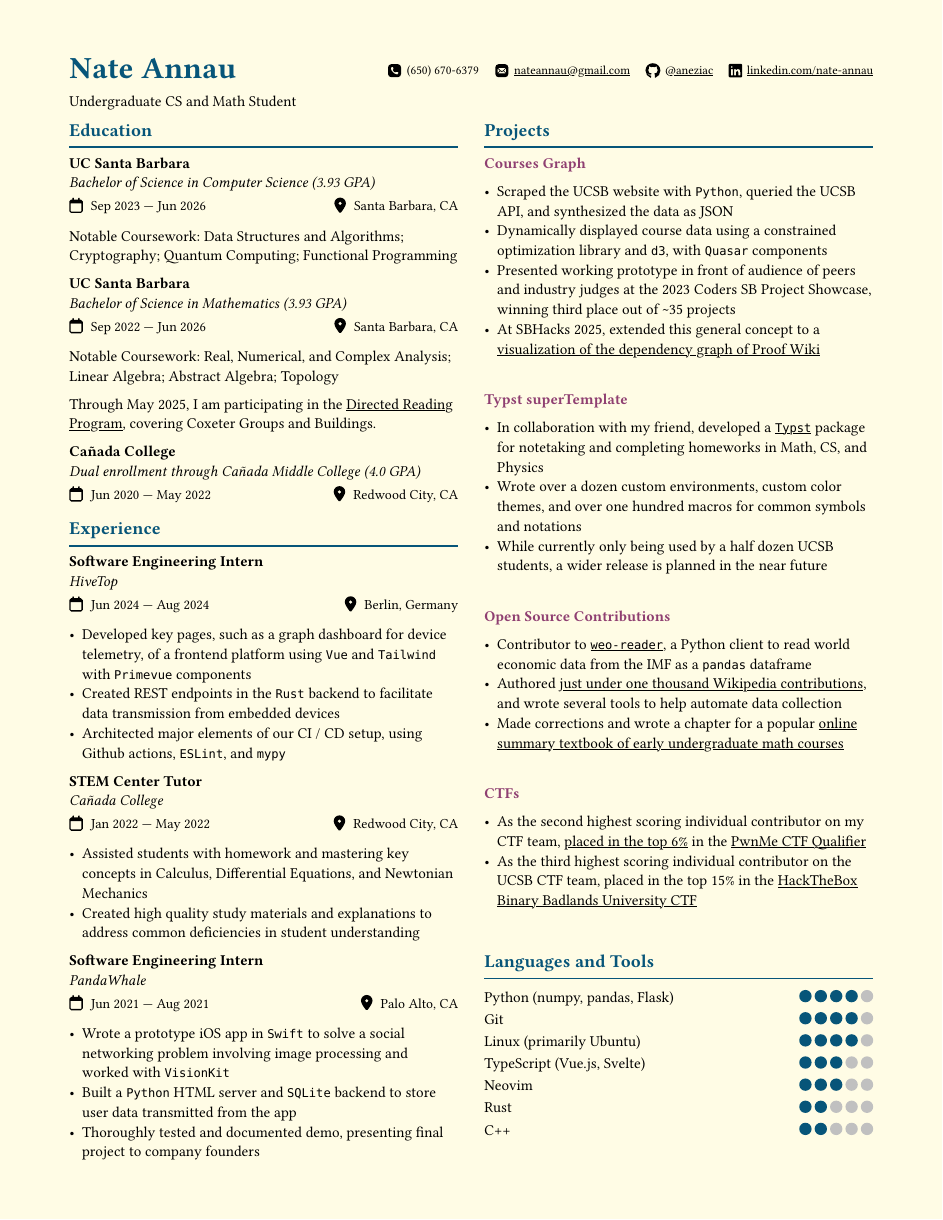
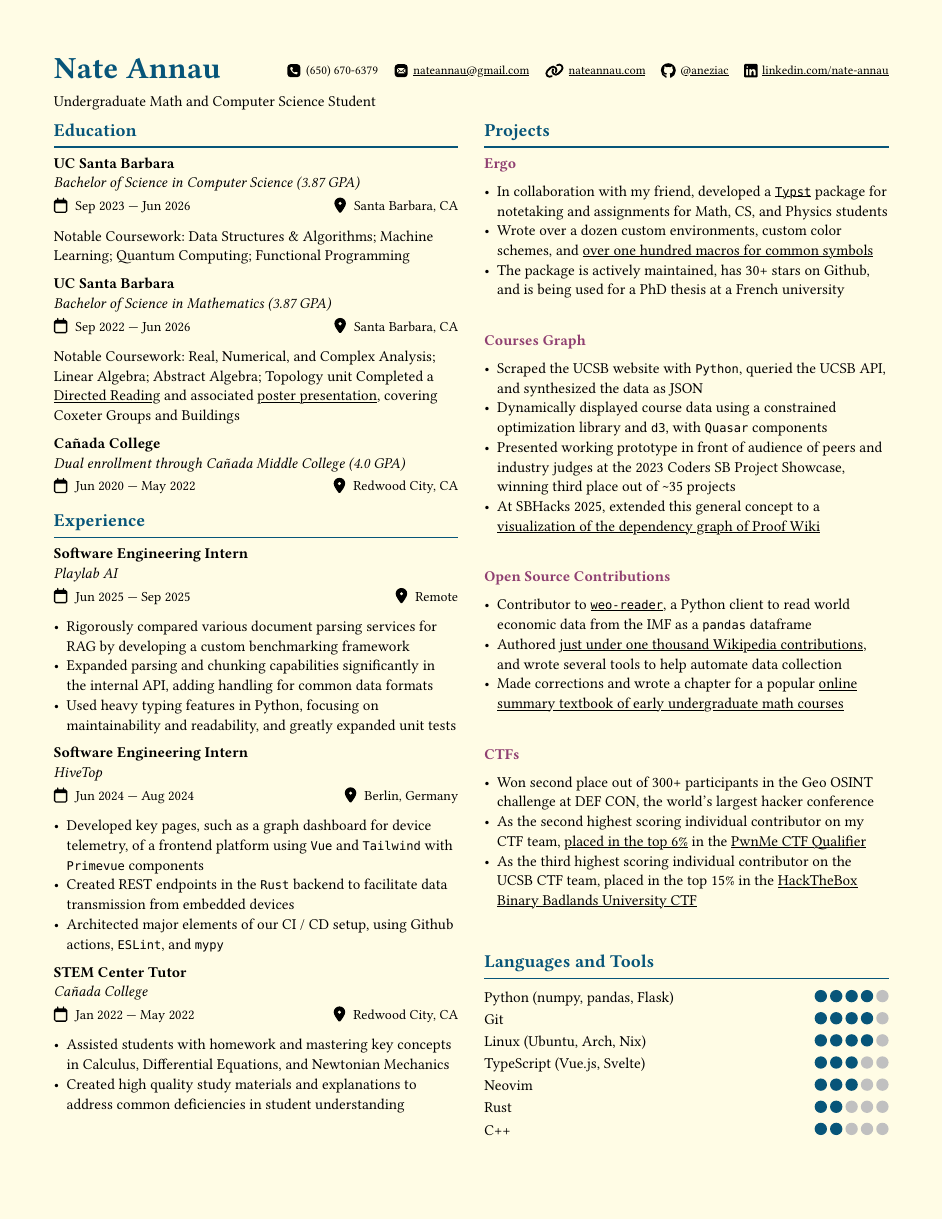
Before and after one commit to aneziac/aneziac.github.io, a Typst document (resume/resume.typ): the whole page. The pictures show the PDF file resume/resume.pdf that the author committed with the source.

Commit message:
Update resume

```diff
--- a/resume/resume.typ
+++ b/resume/resume.typ
@@ -9,7 +9,7 @@
     (name: "github", link: "https://github.com/aneziac", display: "@aneziac"),
     (name: "linkedin", link: "https://www.linkedin.com/in/nate-annau-2247a32a9/", display: "linkedin.com/nate-annau"),
   ),
-  tagline: [Undergraduate CS and Math Student],
+  tagline: [Undergraduate Math and Computer Science Student],
   [
     == Education
 
@@ -18,5 +18,5 @@
     #term[Sep 2023 --- Jun 2026][Santa Barbara, CA]
 
-    Notable Coursework: Data Structures and Algorithms; Cryptography; Quantum Computing; Functional Programming
+    Notable Coursework: Data Structures & Algorithms; Machine Learning; Quantum Computing; Functional Programming
 
     === UC Santa Barbara \
@@ -24,14 +24,22 @@
     #term[Sep 2022 --- Jun 2026][Santa Barbara, CA]
 
     Notable Coursework: Real, Numerical, and Complex Analysis; Linear Algebra; Abstract Algebra; Topology
-
-    Through May 2025, I am participating in the #underline[#link("https://www.ucsbdrp.org/")[Directed Reading Program]], covering Coxeter Groups and Buildings.
+unit
+    Completed a #underline[#link("https://www.ucsbdrp.org/")[Directed Reading]] and associated #underline[#link("https://github.com/aneziac/drp2025")[poster presentation]], covering Coxeter Groups and Buildings
 
     === Cañada College \
     _Dual enrollment through Cañada Middle College (4.0 GPA)_ \
     #term[Jun 2020 --- May 2022][Redwood City, CA]
 
     == Experience
+
+    === Software Engineering Intern \
+    _Playlab AI _\
+    #term[Jun 2025 --- Sep 2025][Remote]
+
+    - Rigorously compared various document parsing services for RAG by developing a custom benchmarking framework
+    - Expanded parsing and chunking capabilities significantly in the internal API, adding handling for common data formats
+    - Used heavy typing features in Python, focusing on maintainability and readability, and greatly expanded unit tests
 
     === Software Engineering Intern \
     _HiveTop_\
@@ -48,16 +56,16 @@
     - Assisted students with homework and mastering key concepts in Calculus, Differential Equations, and Newtonian Mechanics
     - Created high quality study materials and explanations to address common deficiencies in student understanding
 
-    === Software Engineering Intern \
-    _PandaWhale_\
-    #term[Jun 2021 --- Aug 2021][Palo Alto, CA]
-
-    - Wrote a prototype iOS app in `Swift` to solve a social networking problem involving image processing and worked with `VisionKit`
-    - Built a `Python` HTML server and `SQLite` backend to store user data transmitted from the app
-    - Thoroughly tested and documented demo, presenting final project to company founders
-
     #colbreak()
     == Projects
+
+    ==== #link("https://github.com/EsotericSquishyy/ergo")[Ergo]
+
+    - In collaboration with my friend, developed a #underline[#link("https://typst.app/")[`Typst`]] package for notetaking and assignments for Math, CS, and Physics students
+    - Wrote over a dozen custom environments, custom color schemes, and #underline[#link("https://github.com/EsotericSquishyy/superTemplate")[over one hundred macros for common symbols]]
+    - The package is actively maintained, has 30+ stars on Github, and is being used for a PhD thesis at a French university
+
+    #v(1.5em)
 
     ==== #link("https://github.com/aneziac/courses_graph")[Courses Graph]
 
@@ -65,14 +73,6 @@
     - Dynamically displayed course data using a constrained optimization library and `d3`, with `Quasar` components
     - Presented working prototype in front of audience of peers and industry judges at the 2023 Coders SB Project Showcase, winning third place out of \~35 projects
     - At SBHacks 2025, extended this general concept to a #underline[#link("https://github.com/aneziac/proof_wiki_vis")[visualization of the dependency graph of Proof Wiki]]
-
-    #v(1.5em)
-
-    ==== #link("https://github.com/EsotericSquishyy/superTemplate")[Typst superTemplate]
-
-    - In collaboration with my friend, developed a #underline[#link("https://typst.app/")[`Typst`]] package for notetaking and completing homeworks in Math, CS, and Physics
-    - Wrote over a dozen custom environments, custom color themes, and over one hundred macros for common symbols and notations
-    - While currently only being used by a half dozen UCSB students, a wider release is planned in the near future
 
     #v(1.5em)
 
@@ -86,6 +86,7 @@
 
     ==== CTFs
 
+    - Won second place out of 300+ participants in the Geo OSINT challenge at DEF CON, the world's largest hacker conference
     - As the second highest scoring individual contributor on my CTF team, #underline[#link("https://ctftime.org/team/364095")[placed in the top 6%]] in the #underline[#link("https://ctftime.org/event/2658")[PwnMe CTF Qualifier]]
     - As the third highest scoring individual contributor on the UCSB CTF team, placed in the top 15% in the #underline[#link("https://ctftime.org/event/2539/")[HackTheBox Binary Badlands University CTF]]
 
@@ -95,7 +96,7 @@
 
     #skill("Python (numpy, pandas, Flask)", 4)
     #skill("Git", 4)
-    #skill("Linux (primarily Ubuntu)", 4)
+    #skill("Linux (Ubuntu, Arch, Nix)", 4)
     #skill("TypeScript (Vue.js, Svelte)", 3)
     #skill("Neovim", 3)
     #skill("Rust", 2)
```
Also changed, not shown: resume/alta-typst.typ (+1 -1 lines), resume/lib.typ (+2 -2 lines), resume/resume.pdf, resume/resume.typ (6 more changed lines), 1 other file.
